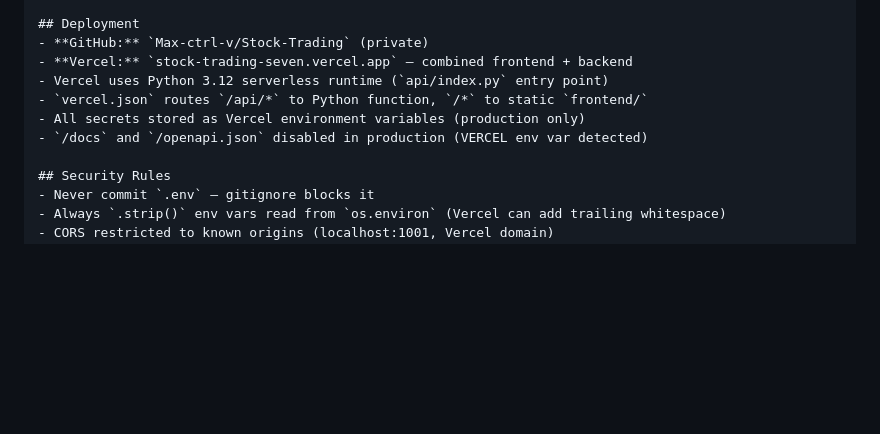
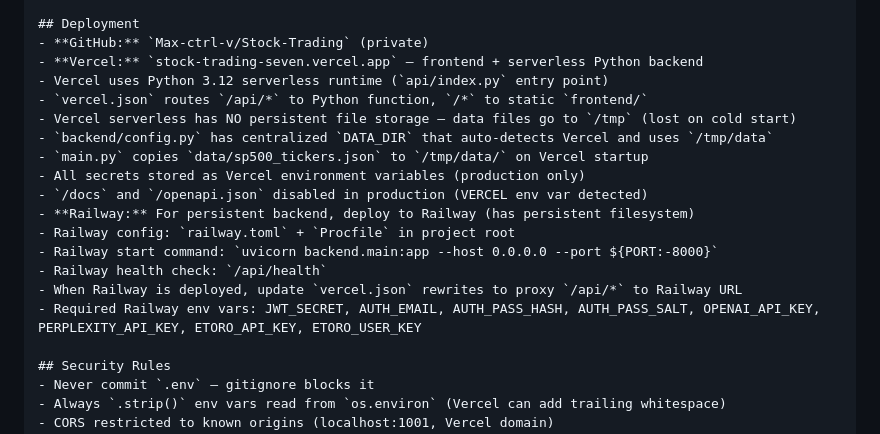
Before and after one commit to Max-ctrl-v/Stock-Trading, a Markdown page: CLAUDE.md, the part around the change. GitHub-like rendering; blank space fills up the shorter version.

Commit message:
Update CLAUDE.md with Railway deployment docs and DATA_DIR notes
Co-Authored-By: Claude Opus 4.6 <noreply@anthropic.com>

```diff
--- a/CLAUDE.md
+++ b/CLAUDE.md
@@ -84,11 +84,20 @@ JWT_SECRET=<random 64-char hex>
 
 ## Deployment
 - **GitHub:** `Max-ctrl-v/Stock-Trading` (private)
-- **Vercel:** `stock-trading-seven.vercel.app` — combined frontend + backend
+- **Vercel:** `stock-trading-seven.vercel.app` — frontend + serverless Python backend
 - Vercel uses Python 3.12 serverless runtime (`api/index.py` entry point)
 - `vercel.json` routes `/api/*` to Python function, `/*` to static `frontend/`
+- Vercel serverless has NO persistent file storage — data files go to `/tmp` (lost on cold start)
+- `backend/config.py` has centralized `DATA_DIR` that auto-detects Vercel and uses `/tmp/data`
+- `main.py` copies `data/sp500_tickers.json` to `/tmp/data/` on Vercel startup
 - All secrets stored as Vercel environment variables (production only)
 - `/docs` and `/openapi.json` disabled in production (VERCEL env var detected)
+- **Railway:** For persistent backend, deploy to Railway (has persistent filesystem)
+- Railway config: `railway.toml` + `Procfile` in project root
+- Railway start command: `uvicorn backend.main:app --host 0.0.0.0 --port ${PORT:-8000}`
+- Railway health check: `/api/health`
+- When Railway is deployed, update `vercel.json` rewrites to proxy `/api/*` to Railway URL
+- Required Railway env vars: JWT_SECRET, AUTH_EMAIL, AUTH_PASS_HASH, AUTH_PASS_SALT, OPENAI_API_KEY, PERPLEXITY_API_KEY, ETORO_API_KEY, ETORO_USER_KEY
 
 ## Security Rules
 - Never commit `.env` — gitignore blocks it
```
